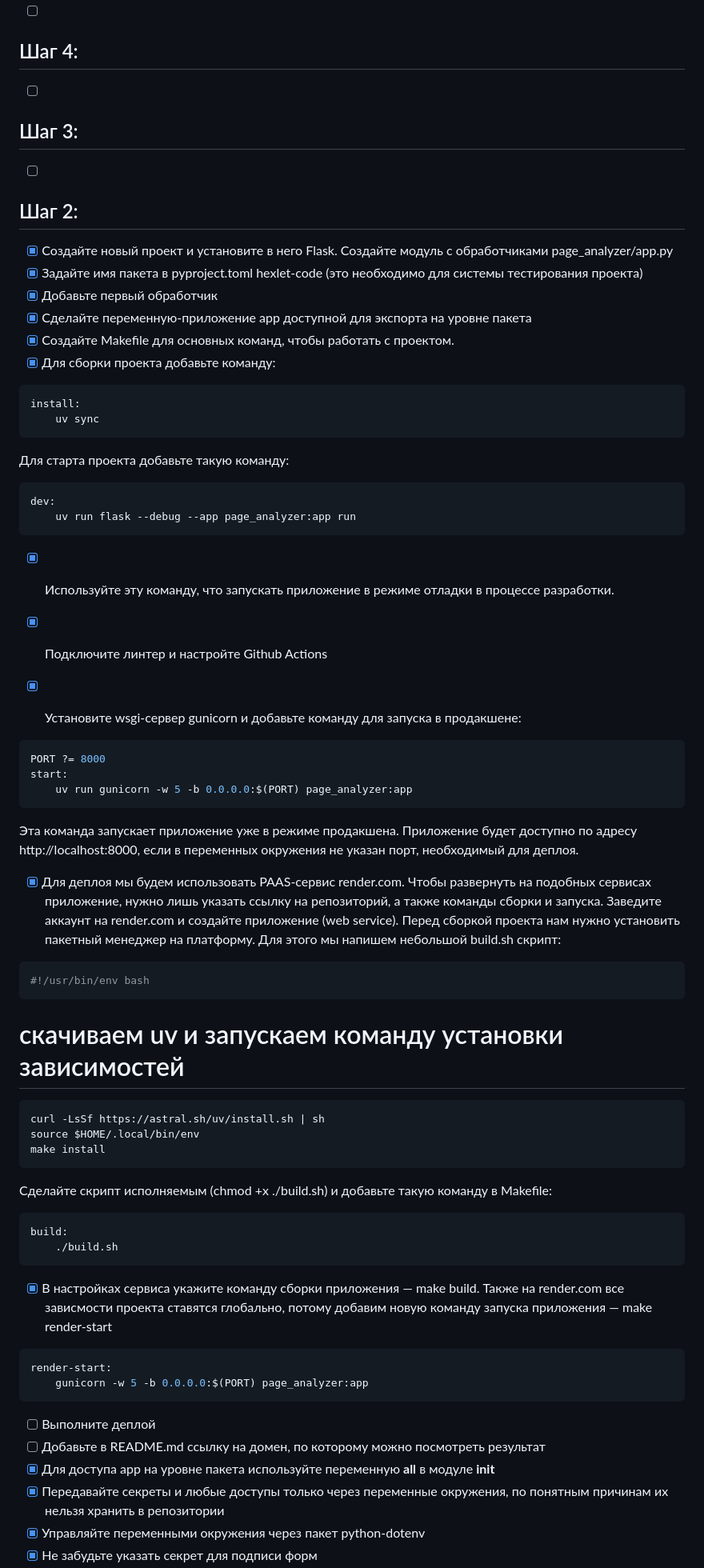
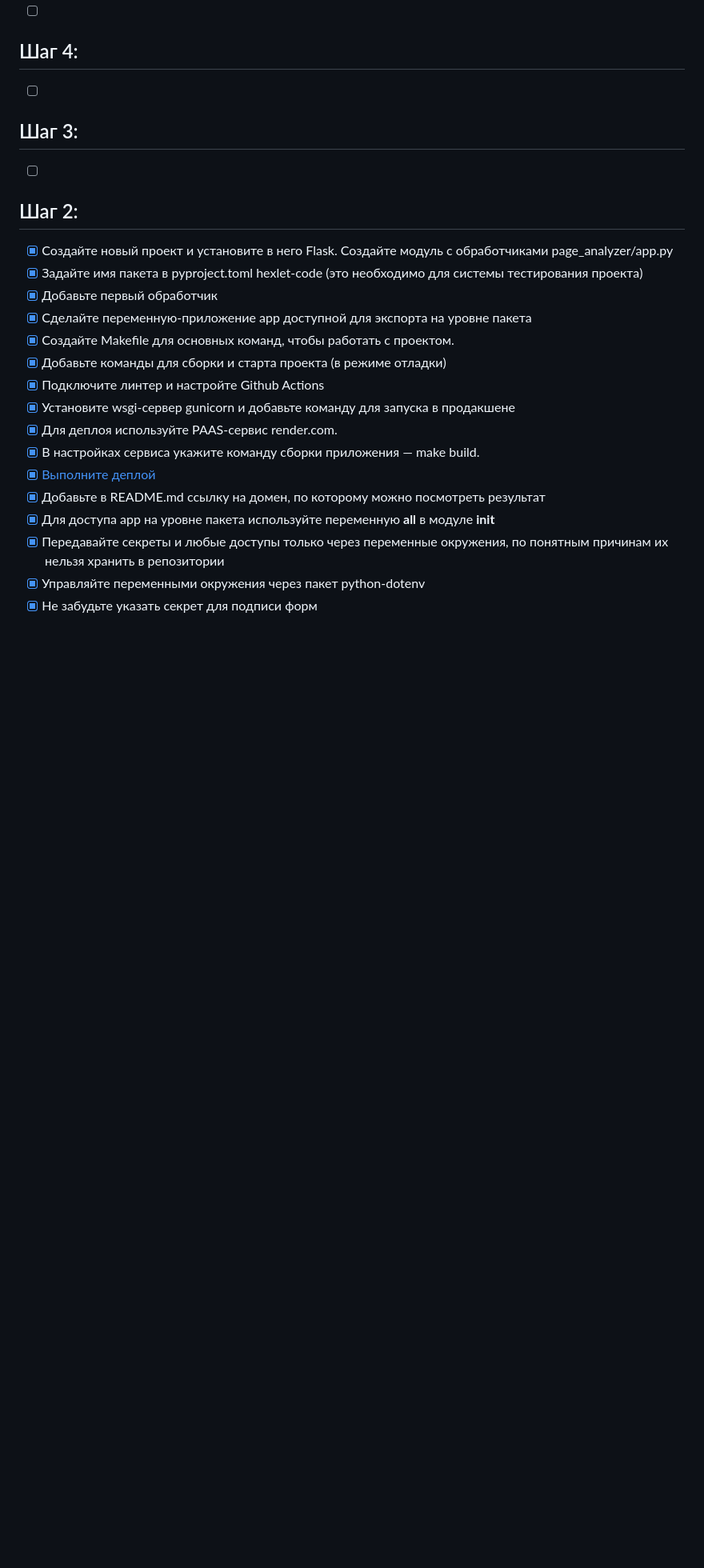
Before and after one commit to kirillchistov/python-project-83, a Markdown page: README.md, the part around one of its changes. Shown at 80% size. Rendered like a GitHub page; blank space fills up the shorter version.

Commit message:
Step2: Basic setup and deploy on Render

````diff
--- a/README.md
+++ b/README.md
@@ -36,48 +34,13 @@
 - [x] Добавьте первый обработчик
 - [x] Сделайте переменную-приложение app доступной для экспорта на уровне пакета
 - [x] Создайте Makefile для основных команд, чтобы работать с проектом.
-- [x] Для сборки проекта добавьте команду:
-```bash
-install:
-    uv sync
-```
-Для старта проекта добавьте такую команду:
-```bash
-dev:
-    uv run flask --debug --app page_analyzer:app run
-```
-- [x] Используйте эту команду, что запускать приложение в режиме отладки в процессе разработки.
-
+- [x] Добавьте команды для сборки и старта проекта (в режиме отладки)
 - [x] Подключите линтер и настройте Github Actions
-- [x] Установите wsgi-сервер gunicorn и добавьте команду для запуска в продакшене:
-```bash
-PORT ?= 8000
-start:
-    uv run gunicorn -w 5 -b 0.0.0.0:$(PORT) page_analyzer:app
-```
-Эта команда запускает приложение уже в режиме продакшена. Приложение будет доступно по адресу http://localhost:8000, если в переменных окружения не указан порт, необходимый для деплоя.
-- [x] Для деплоя мы будем использовать PAAS-сервис render.com. Чтобы развернуть на подобных сервисах приложение, нужно лишь указать ссылку на репозиторий, а также команды сборки и запуска. Заведите аккаунт на render.com и создайте приложение (web service). Перед сборкой проекта нам нужно установить пакетный менеджер на платформу. Для этого мы напишем небольшой build.sh скрипт:
-```bash
-#!/usr/bin/env bash
-```
-# скачиваем uv и запускаем команду установки зависимостей
-```bash
-curl -LsSf https://astral.sh/uv/install.sh | sh
-source $HOME/.local/bin/env
-make install
-```
-Сделайте скрипт исполняемым (chmod +x ./build.sh) и добавьте такую команду в Makefile:
-```bash
-build:
-    ./build.sh
-```
-- [x] В настройках сервиса укажите команду сборки приложения — make build. Также на render.com все зависмости проекта ставятся глобально, потому добавим новую команду запуска приложения — make render-start
-```bash
-render-start:
-    gunicorn -w 5 -b 0.0.0.0:$(PORT) page_analyzer:app
-```
-- [ ] Выполните деплой
-- [ ] Добавьте в README.md ссылку на домен, по которому можно посмотреть результат
+- [x] Установите wsgi-сервер gunicorn и добавьте команду для запуска в продакшене
+- [x] Для деплоя используйте PAAS-сервис render.com.
+- [x] В настройках сервиса укажите команду сборки приложения — make build.
+- [x] [Выполните деплой](https://python-project-83-yjff.onrender.com)
+- [x] Добавьте в README.md ссылку на домен, по которому можно посмотреть результат
 - [x] Для доступа app на уровне пакета используйте переменную __all__ в модуле __init__
 - [x] Передавайте секреты и любые доступы только через переменные окружения, по понятным причинам их нельзя хранить в репозитории
 - [x] Управляйте переменными окружения через пакет python-dotenv
````
Also changed, not shown: other parts of README.md (+2 -9 lines).
